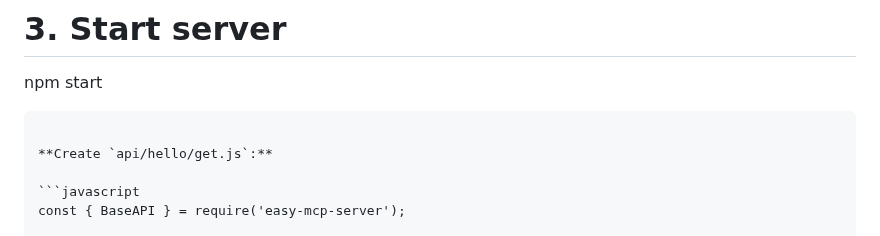
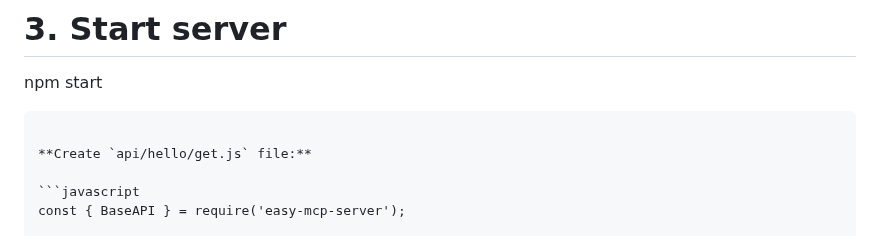
Before and after one commit to easynet-world/7134-easy-mcp-server, a Markdown page: README.md, the part around the change. Rendered like a GitHub page.

````diff
--- a/README.md
+++ b/README.md
@@ -28,7 +28,7 @@ mkdir -p api/hello
 npm start
 ```
 
-**Create `api/hello/get.js`:**
+**Create `api/hello/get.js` file:**
 
 ```javascript
 const { BaseAPI } = require('easy-mcp-server');
````
